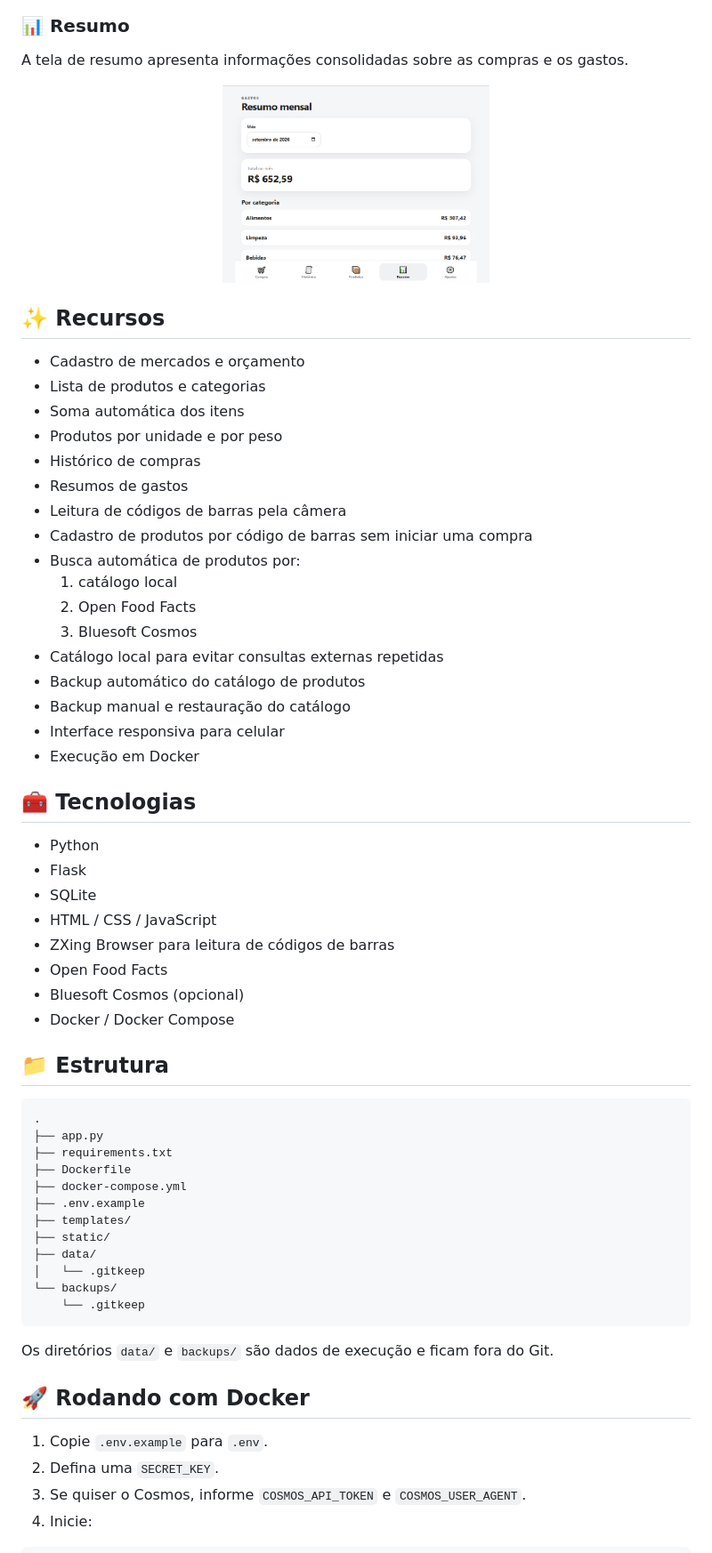
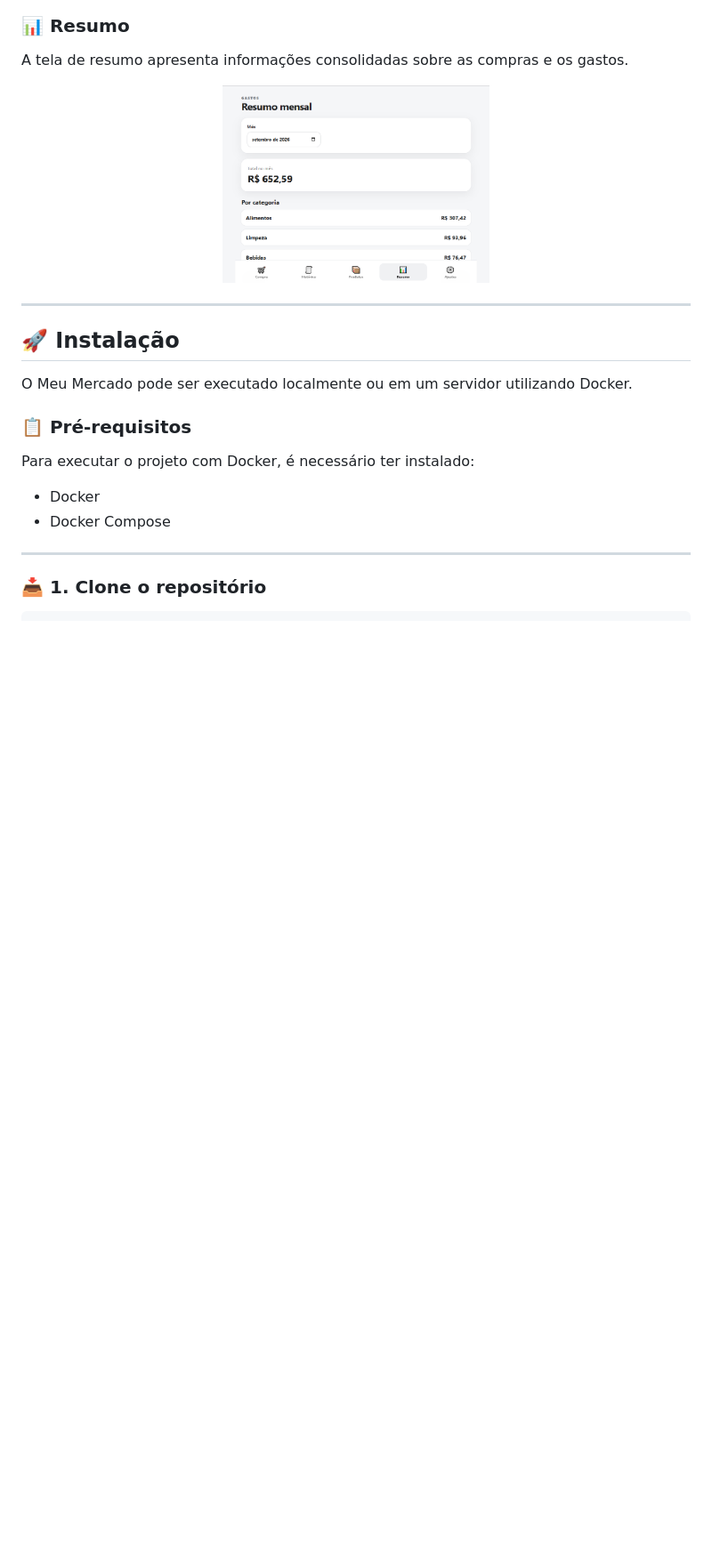
Before and after one commit to Jhonata830/Meu-Mercado, a Markdown page: README.md, the part around one of its changes. Shown at 89% size. Drawn GitHub-style; blank space fills up the shorter version.

Commit message:
Revise README for clarity and additional details
Updated project description, features, installation instructions, and technologies in README.md.

````diff
--- a/README.md
+++ b/README.md
@@ -67,61 +113,21 @@ A tela de resumo apresenta informações consolidadas sobre as compras e os gast
   <img src="docs/images/04-tela-de-resumo.png" width="300">
 </p>
 
-## ✨ Recursos
+---
 
-- Cadastro de mercados e orçamento
-- Lista de produtos e categorias
-- Soma automática dos itens
-- Produtos por unidade e por peso
-- Histórico de compras
-- Resumos de gastos
-- Leitura de códigos de barras pela câmera
-- Cadastro de produtos por código de barras sem iniciar uma compra
-- Busca automática de produtos por:
-  1. catálogo local
-  2. Open Food Facts
-  3. Bluesoft Cosmos
-- Catálogo local para evitar consultas externas repetidas
-- Backup automático do catálogo de produtos
-- Backup manual e restauração do catálogo
-- Interface responsiva para celular
-- Execução em Docker
+## 🚀 Instalação
 
-## 🧰 Tecnologias
+O Meu Mercado pode ser executado localmente ou em um servidor utilizando Docker.
 
-- Python
-- Flask
-- SQLite
-- HTML / CSS / JavaScript
-- ZXing Browser para leitura de códigos de barras
-- Open Food Facts
-- Bluesoft Cosmos (opcional)
-- Docker / Docker Compose
+### 📋 Pré-requisitos
 
-## 📁 Estrutura
+Para executar o projeto com Docker, é necessário ter instalado:
 
-```text
-.
-├── app.py
-├── requirements.txt
-├── Dockerfile
-├── docker-compose.yml
-├── .env.example
-├── templates/
-├── static/
-├── data/
-│   └── .gitkeep
-└── backups/
-    └── .gitkeep
-```
+- Docker
+- Docker Compose
 
-Os diretórios `data/` e `backups/` são dados de execução e ficam fora do Git.
+---
 
-## 🚀 Rodando com Docker
-
-1. Copie `.env.example` para `.env`.
-2. Defina uma `SECRET_KEY`.
-3. Se quiser o Cosmos, informe `COSMOS_API_TOKEN` e `COSMOS_USER_AGENT`.
-4. Inicie:
+### 📥 1. Clone o repositório
 
 ```bash
````
Also changed, not shown: other parts of README.md (+49 -97 lines).
